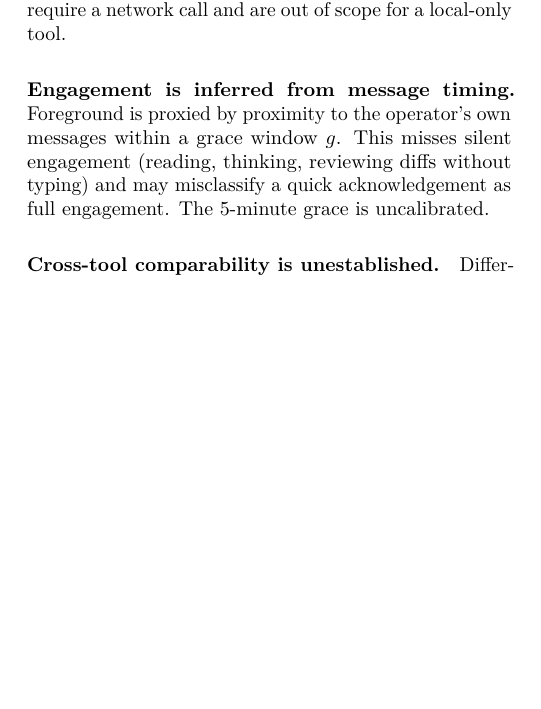
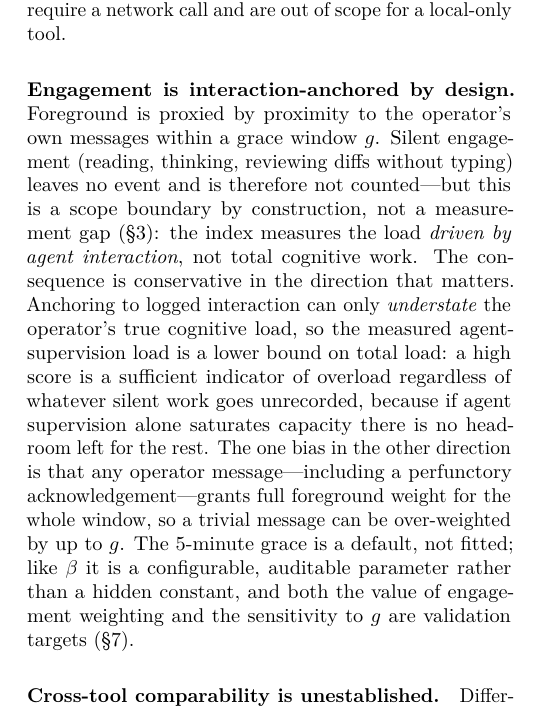
Before and after one commit to sagium/ai-code-cognitive-stress, a LaTeX paper (paper/main.tex): part of one column of page 6 of 8 before the commit and part of one column of page 6 of 9 after it, cut so that both start at the same text, the shorter picture padded with empty space. Compiled offline with pdfLaTeX.

Commit message:
Paper §7: reframe engagement caveat as interaction-anchored by design
The "Engagement is inferred from message timing" threat contradicted the
paper's own §7 boundary-choices and §9 framing, which already treat silent,
unlogged work as out of scope by construction. Reconcile it:

- Retitle to "Engagement is interaction-anchored by design"; state that
  excluding silent engagement is a scope boundary, not a measurement gap.
- Add the conservative lower-bound argument: interaction-anchoring can only
  understate true load, so a high agent-supervision score is sufficient
  evidence of overload regardless of unrecorded work.
- Keep the genuine residuals honestly: a perfunctory message can be
  over-weighted by up to g (the one upward bias), and g stays a default,
  auditable prior with calibration a validation target.

Paper-only; no method/code change (silent engagement is un-loggable).

```diff
--- a/paper/main.tex
+++ b/paper/main.tex
@@ -558,11 +558,24 @@ auditable count ratio and state the proxy plainly. Platform PR/MR events would
 sharpen the signal but require a network call and are out of scope for a
 local-only tool.
 
-\paragraph{Engagement is inferred from message timing.} Foreground is proxied by
-proximity to the operator's own messages within a grace window $g$. This misses
-silent engagement (reading, thinking, reviewing diffs without typing) and may
-misclassify a quick acknowledgement as full engagement. The $5$-minute grace is
-uncalibrated.
+\paragraph{Engagement is interaction-anchored by design.} Foreground is proxied
+by proximity to the operator's own messages within a grace window $g$. Silent
+engagement (reading, thinking, reviewing diffs without typing) leaves no event
+and is therefore not counted---but this is a scope boundary by construction, not
+a measurement gap (\S\ref{sec:method}): the index measures the load \emph{driven
+by agent interaction}, not total cognitive work. The consequence is conservative
+in the direction that matters. Anchoring to logged interaction can only
+\emph{understate} the operator's true cognitive load, so the measured
+agent-supervision load is a lower bound on total load: a high score is a
+sufficient indicator of overload regardless of whatever silent work goes
+unrecorded, because if agent supervision alone saturates capacity there is no
+headroom left for the rest. The one bias in the other direction is that any
+operator message---including a perfunctory acknowledgement---grants full
+foreground weight for the whole window, so a trivial message can be over-weighted
+by up to $g$. The $5$-minute grace is a default, not fitted; like $\beta$ it is a
+configurable, auditable parameter rather than a hidden constant, and both the
+value of engagement weighting and the sensitivity to $g$ are validation targets
+(\S\ref{sec:validation}).
 
 \paragraph{Cross-tool comparability is unestablished.} Different tools log at
 different granularities (e.g.\ per-keystroke vs.\ per-turn), so event counts and
```
